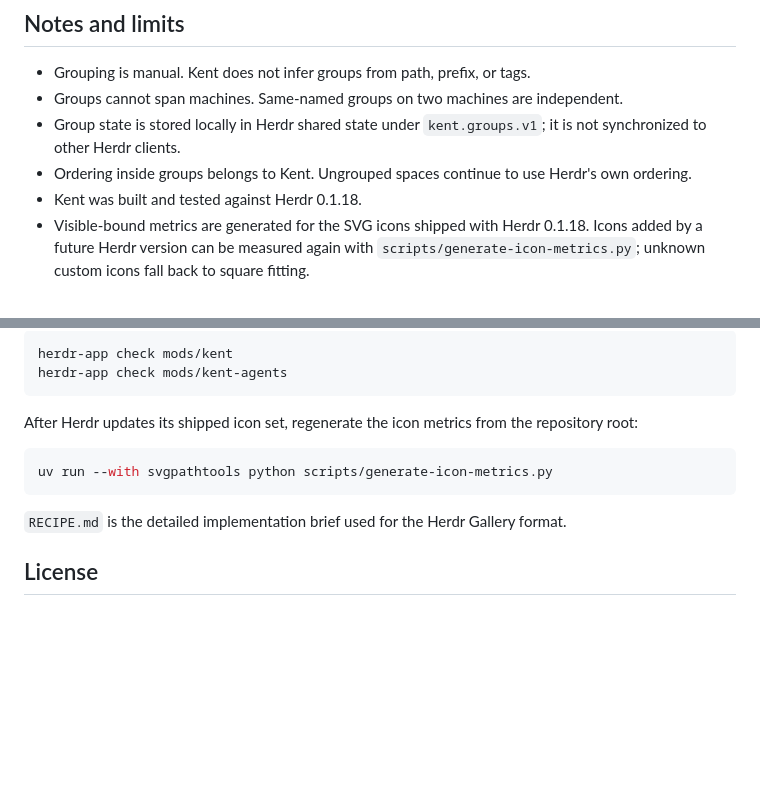
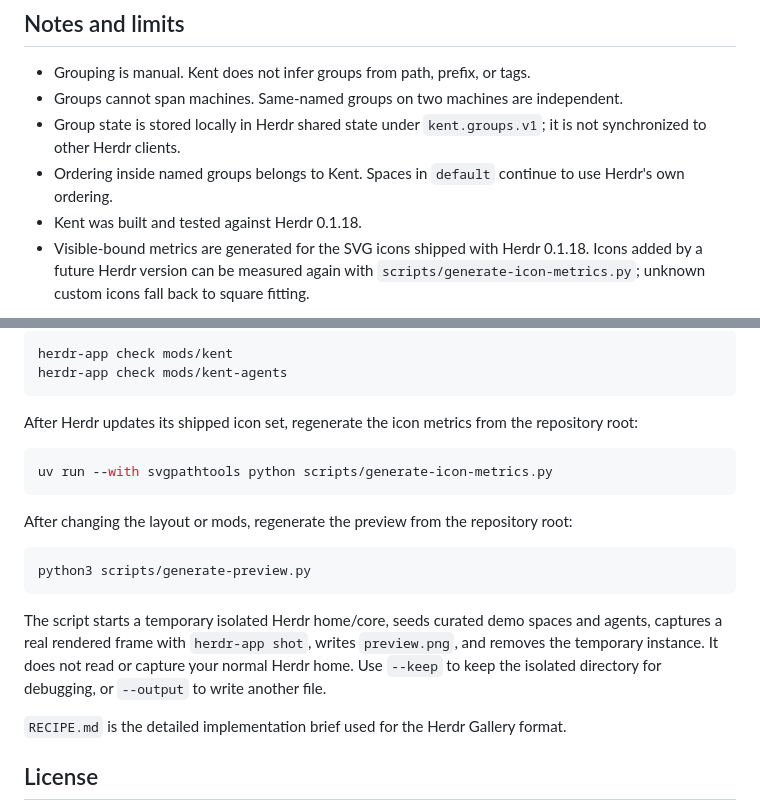
Before and after one commit to bioShaun/herdr-kent, a Markdown page: README.md, 2 parts joined by grey strips. Rendered like a GitHub page; blank space fills up the shorter version.

````diff
--- a/README.md
+++ b/README.md
@@ -90,7 +90,7 @@ Kent does not hardcode a light or dark theme. It follows `settings.json`, the sy
 - Grouping is manual. Kent does not infer groups from path, prefix, or tags.
 - Groups cannot span machines. Same-named groups on two machines are independent.
 - Group state is stored locally in Herdr shared state under `kent.groups.v1`; it is not synchronized to other Herdr clients.
-- Ordering inside groups belongs to Kent. Ungrouped spaces continue to use Herdr's own ordering.
+- Ordering inside named groups belongs to Kent. Spaces in `default` continue to use Herdr's own ordering.
 - Kent was built and tested against Herdr 0.1.18.
 - Visible-bound metrics are generated for the SVG icons shipped with Herdr 0.1.18. Icons added by a future Herdr version can be measured again with `scripts/generate-icon-metrics.py`; unknown custom icons fall back to square fitting.
 
@@ -111,6 +111,14 @@ After Herdr updates its shipped icon set, regenerate the icon metrics from the r
 uv run --with svgpathtools python scripts/generate-icon-metrics.py
 ```
 
+After changing the layout or mods, regenerate the preview from the repository root:
+
+```sh
+python3 scripts/generate-preview.py
+```
+
+The script starts a temporary isolated Herdr home/core, seeds curated demo spaces and agents, captures a real rendered frame with `herdr-app shot`, writes `preview.png`, and removes the temporary instance. It does not read or capture your normal Herdr home. Use `--keep` to keep the isolated directory for debugging, or `--output` to write another file.
+
 `RECIPE.md` is the detailed implementation brief used for the Herdr Gallery format.
 
 ## License
````
Also changed, not shown: other parts of README.md (+9 -9 lines), README.zh-CN.md (+18 -10 lines), RECIPE.md (+16 -15 lines), preview.png, 4 other files.
